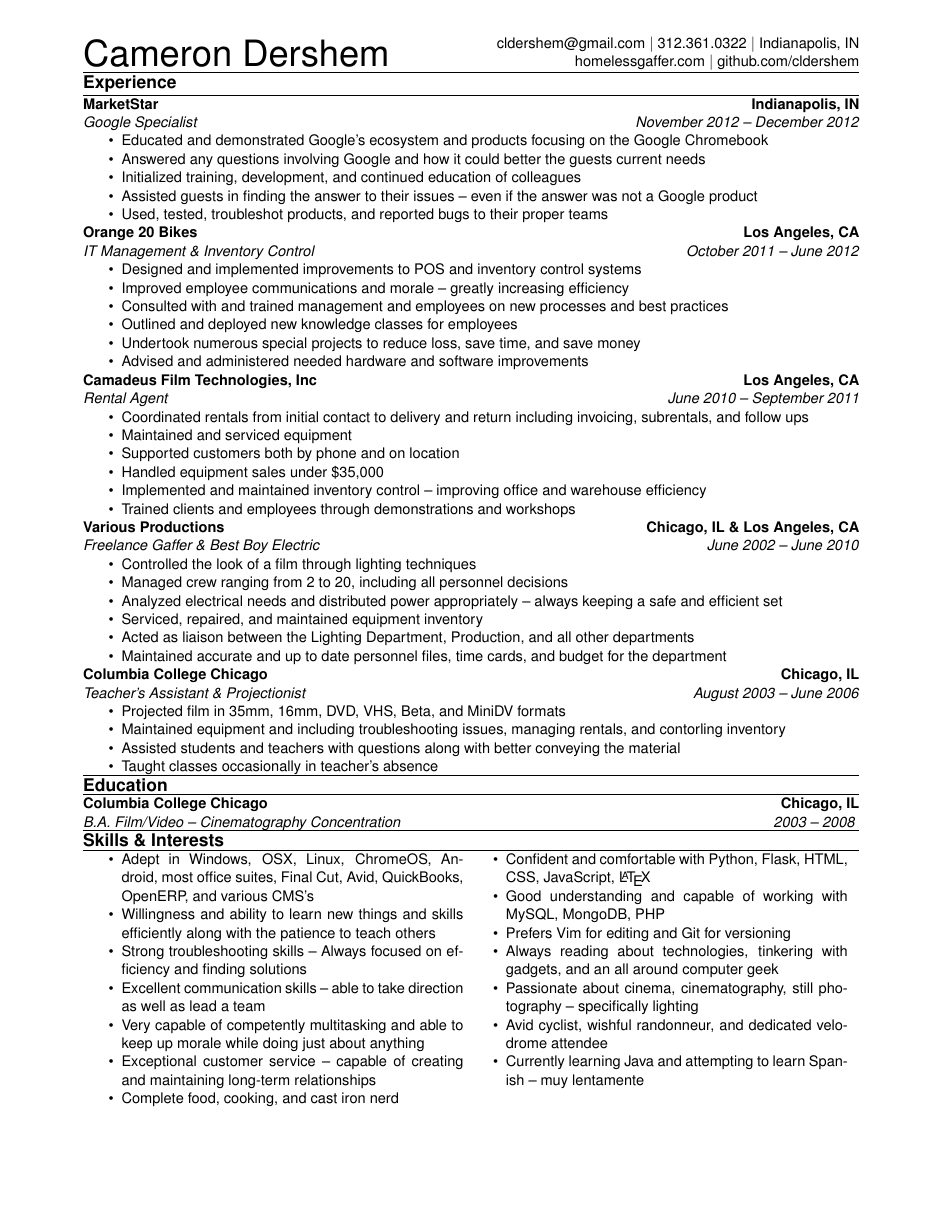
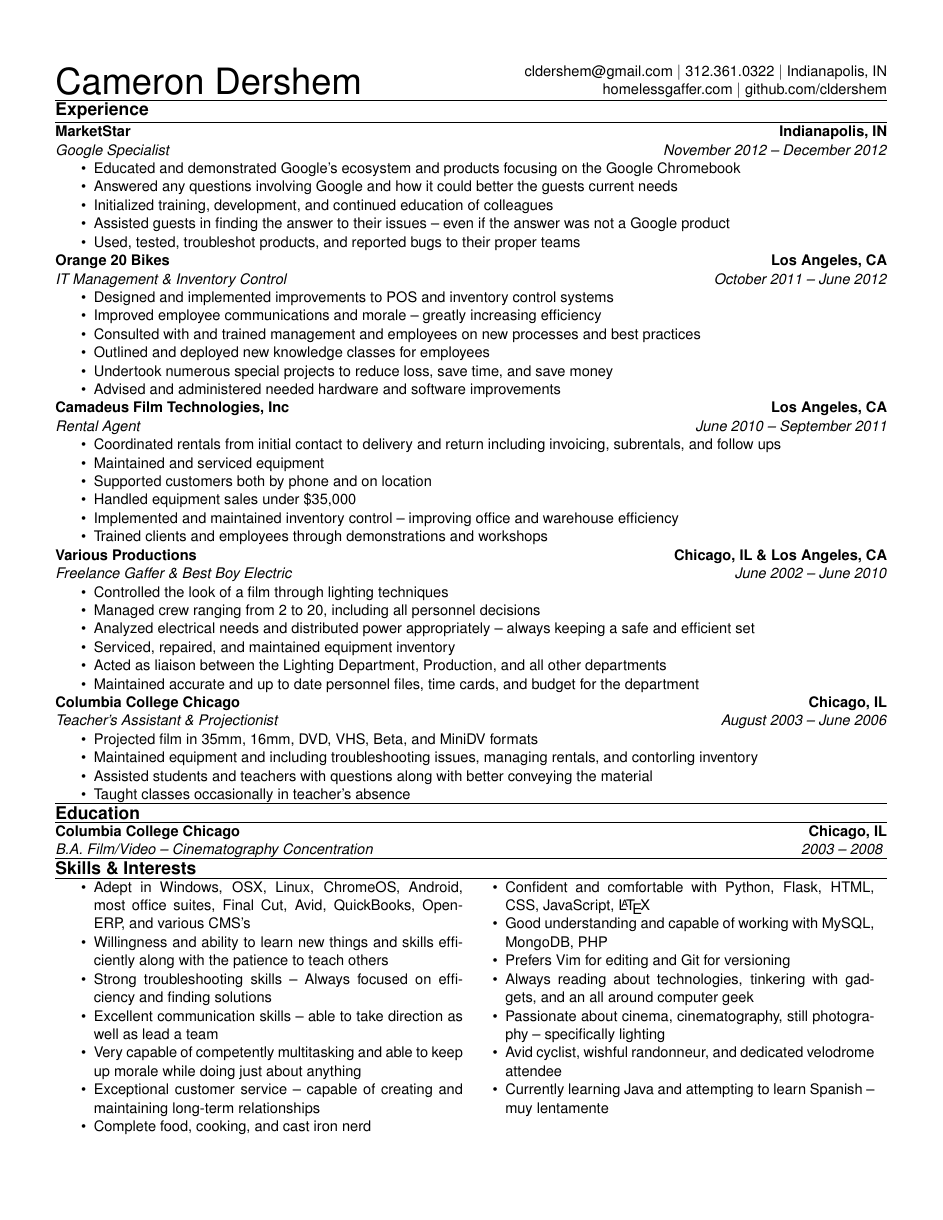
Before and after one commit to cldershem/Resume, a LaTeX CV (CameronResume/CameronResumeDev.tex): the whole page. Compiled offline with pdfLaTeX.

Commit message:
fix margins for printing

```diff
--- a/CameronResume/CameronResumeDev.tex
+++ b/CameronResume/CameronResumeDev.tex
@@ -1,6 +1,10 @@
 % CameronResumeTex.tex
 \documentclass[10pt,letterpaper]{article}			%document class
-\usepackage[letterpaper,margin=0.75in]{geometry}	%margins
+\usepackage[letterpaper,
+            top=1in,
+            bottom=0.5in,
+            right=0.5in,
+            left=0.5in]{geometry}	%margins
 \usepackage[utf8]{inputenc}							%encoding
 \usepackage{enumitem}
 \usepackage[scaled]{helvet}							%sets font
@@ -41,9 +45,11 @@
 \fancyhead[R]{  %\\ adds line break
     cldershem@gmail.com \textbar{}
     312.361.0322 \textbar{}
-    Indianapolis, IN\\ % \textbar
+    Indianapolis, IN
+    \\ % \textbar
     homelessgaffer.com \textbar{}
-    github.com/cldershem}
+    github.com/cldershem%
+    }
 
 \renewcommand{\headrulewidth}{0pt}
 \setlength{\headheight}{30.0pt}
```
Also changed, not shown: CameronResume/CameronResumeDev.pdf.
